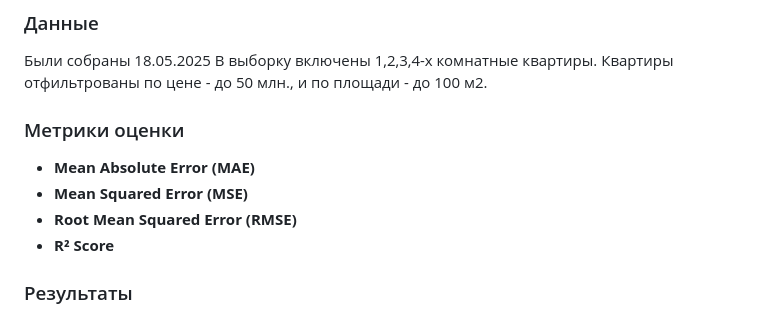
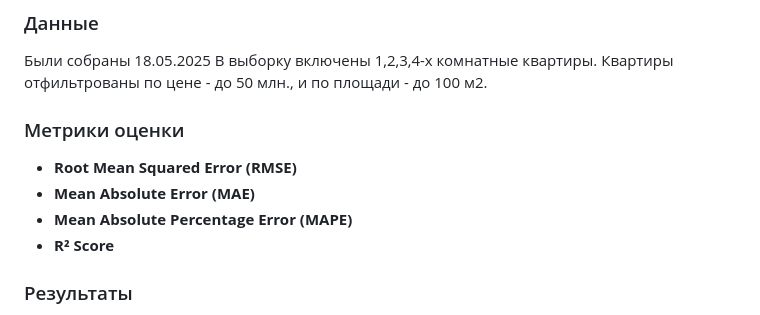
Before and after one commit to BobinaTanya/pabd25, a Markdown page: README.md, the part around the change. Rendered like a GitHub page.

Commit message:
Обновление README.md

```diff
--- a/README.md
+++ b/README.md
@@ -54,11 +54,10 @@ jupyter notebook
 ### Данные
 Были собраны 18.05.2025 В выборку включены 1,2,3,4-х комнатные квартиры. Квартиры отфильтрованы по цене - до 50 млн., и по площади - до 100 м2.
 
-
 ### Метрики оценки
+* **Root Mean Squared Error (RMSE)**
 * **Mean Absolute Error (MAE)**
-* **Mean Squared Error (MSE)**
-* **Root Mean Squared Error (RMSE)**
+* **Mean Absolute Percentage Error (MAPE)**
 * **R² Score**
 
 ### Результаты
```
